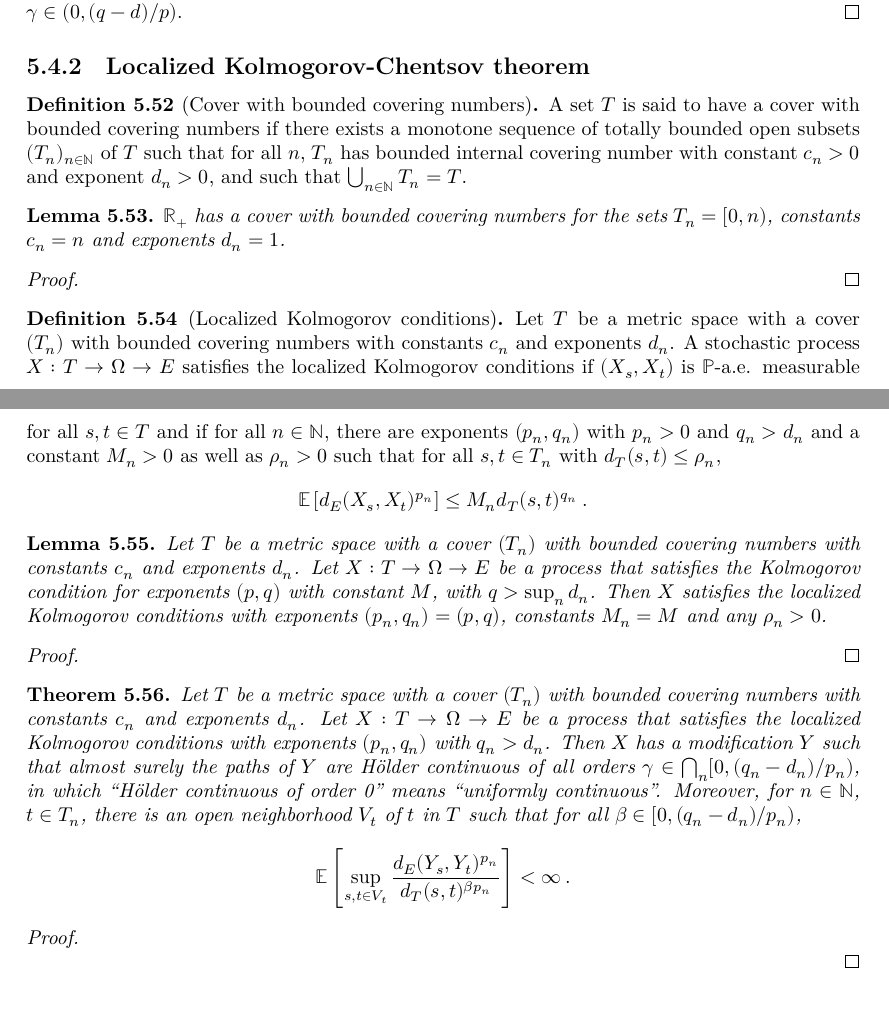
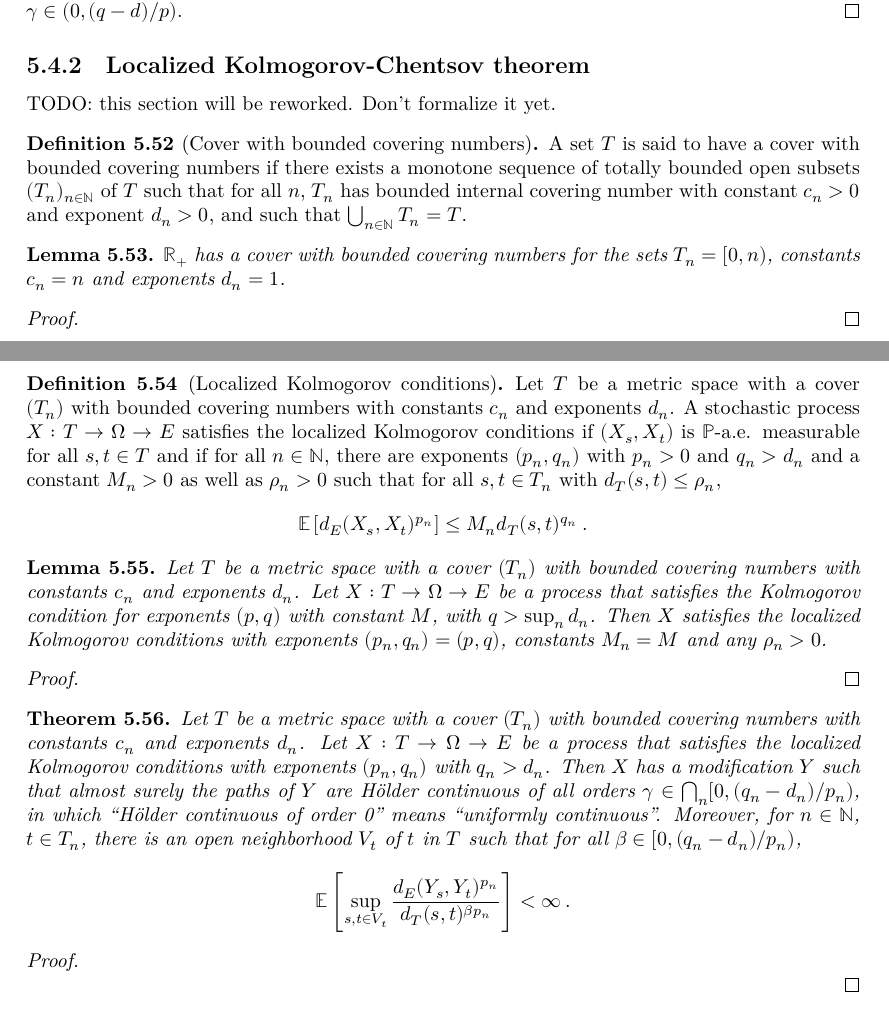
Before and after one commit to RemyDegenne/brownian-motion, a LaTeX thesis (blueprint/src/print.tex, which reads blueprint/src/chapters/kolmogorov_chentsov.tex): two parts of pages 28 and 29 of 32, joined at a grey line, cut so that both start at the same text. Compiled offline with XeLaTeX.

Commit message:
mark a section as not ready

```diff
--- a/blueprint/src/chapters/kolmogorov_chentsov.tex
+++ b/blueprint/src/chapters/kolmogorov_chentsov.tex
@@ -1168,6 +1168,7 @@ Then $\mathbb{P}(A) = 1$ and the process $Y(\omega) = Y^0(\omega)$ for $\omega \
 
 \subsection{Localized Kolmogorov-Chentsov theorem}
 
+TODO: this section will be reworked. Don't formalize it yet.
 
 \begin{definition}[Cover with bounded covering numbers]\label{def:HasBoundedCoveringNumberCover}
   \uses{def:HasBoundedInternalCoveringNumber}
@@ -1187,6 +1188,7 @@ $\mathbb{R}_+$ has a cover with bounded covering numbers for the sets $T_n = [0,
 
 \begin{definition}[Localized Kolmogorov conditions]\label{def:IsLocalizedKolmogorovProcess}
   \uses{def:IsKolmogorovProcess, def:HasBoundedCoveringNumberCover}
+  \notready
 Let $T$ be a metric space with a cover $(T_n)$ with bounded covering numbers with constants $c_n$ and exponents $d_n$.
 A stochastic process $X : T \to \Omega \to E$ satisfies the localized Kolmogorov conditions if $(X_s, X_t)$ is $\mathbb{P}$-a.e. measurable for all $s, t \in T$ and if for all $n \in \mathbb{N}$, there are exponents $(p_n, q_n)$ with $p_n > 0$ and $q_n > d_n$ and a constant $M_n > 0$ as well as $\rho_n > 0$ such that for all $s, t \in T_n$ with $d_T(s, t) \le \rho_n$,
 \begin{align*}
@@ -1199,6 +1201,7 @@ A stochastic process $X : T \to \Omega \to E$ satisfies the localized Kolmogorov
 
 \begin{lemma}\label{lem:IsKolmogorovProcess.IsLocalizedKolmogorovProcess}
   \uses{def:IsKolmogorovProcess, def:HasBoundedCoveringNumberCover, def:IsLocalizedKolmogorovProcess}
+  \notready
 Let $T$ be a metric space with a cover $(T_n)$ with bounded covering numbers with constants $c_n$ and exponents $d_n$.
 Let $X : T \to \Omega \to E$ be a process that satisfies the Kolmogorov condition for exponents $(p,q)$ with constant $M$, with $q > \sup_n d_n$.
 Then $X$ satisfies the localized Kolmogorov conditions with exponents $(p_n, q_n) = (p, q)$, constants $M_n = M$ and any $\rho_n > 0$.
@@ -1211,6 +1214,7 @@ Then $X$ satisfies the localized Kolmogorov conditions with exponents $(p_n, q_n
 
 \begin{theorem}\label{thm:localized_holder_modification}
   \uses{def:IsLocalizedKolmogorovProcess, def:HasBoundedCoveringNumberCover}
+  \notready
 Let $T$ be a metric space with a cover $(T_n)$ with bounded covering numbers with constants $c_n$ and exponents $d_n$.
 Let $X : T \to \Omega \to E$ be a process that satisfies the localized Kolmogorov conditions with exponents $(p_n, q_n)$ with $q_n > d_n$.
 Then $X$ has a modification $Y$ such that almost surely the paths of $Y$ are Hölder continuous of all orders $\gamma \in \bigcap_n [0, (q_n - d_n)/p_n)$, in which ``Hölder continuous of order 0'' means ``uniformly continuous''.
```
